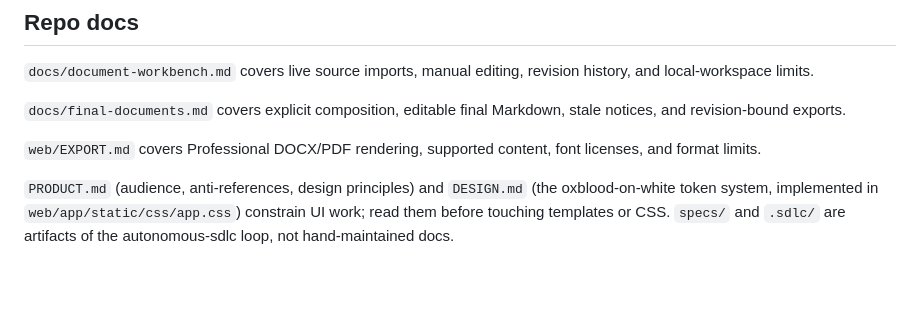
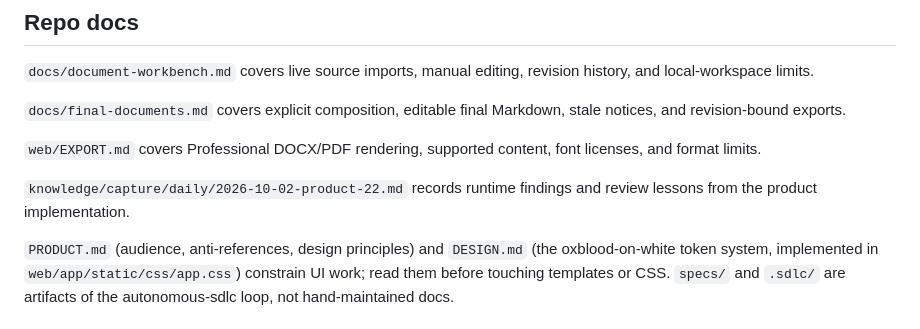
Before and after one commit to JoshuaOliphant/resume-conjurer, a Markdown page: AGENTS.md, the part around the change. Drawn GitHub-style; blank space fills up the shorter version.

Commit message:
docs: record product runtime and review findings

```diff
--- a/AGENTS.md
+++ b/AGENTS.md
@@ -126,6 +126,8 @@ it, so do not bake further single-user assumptions into the domain model or rout
 
 `web/EXPORT.md` covers Professional DOCX/PDF rendering, supported content, font licenses, and format limits.
 
+`knowledge/capture/daily/2026-10-02-product-22.md` records runtime findings and review lessons from the product implementation.
+
 `PRODUCT.md` (audience, anti-references, design principles) and `DESIGN.md` (the oxblood-on-white
 token system, implemented in `web/app/static/css/app.css`) constrain UI work; read them before
 touching templates or CSS. `specs/` and `.sdlc/` are artifacts of the autonomous-sdlc loop, not
```
Also changed, not shown: 1 other file.
